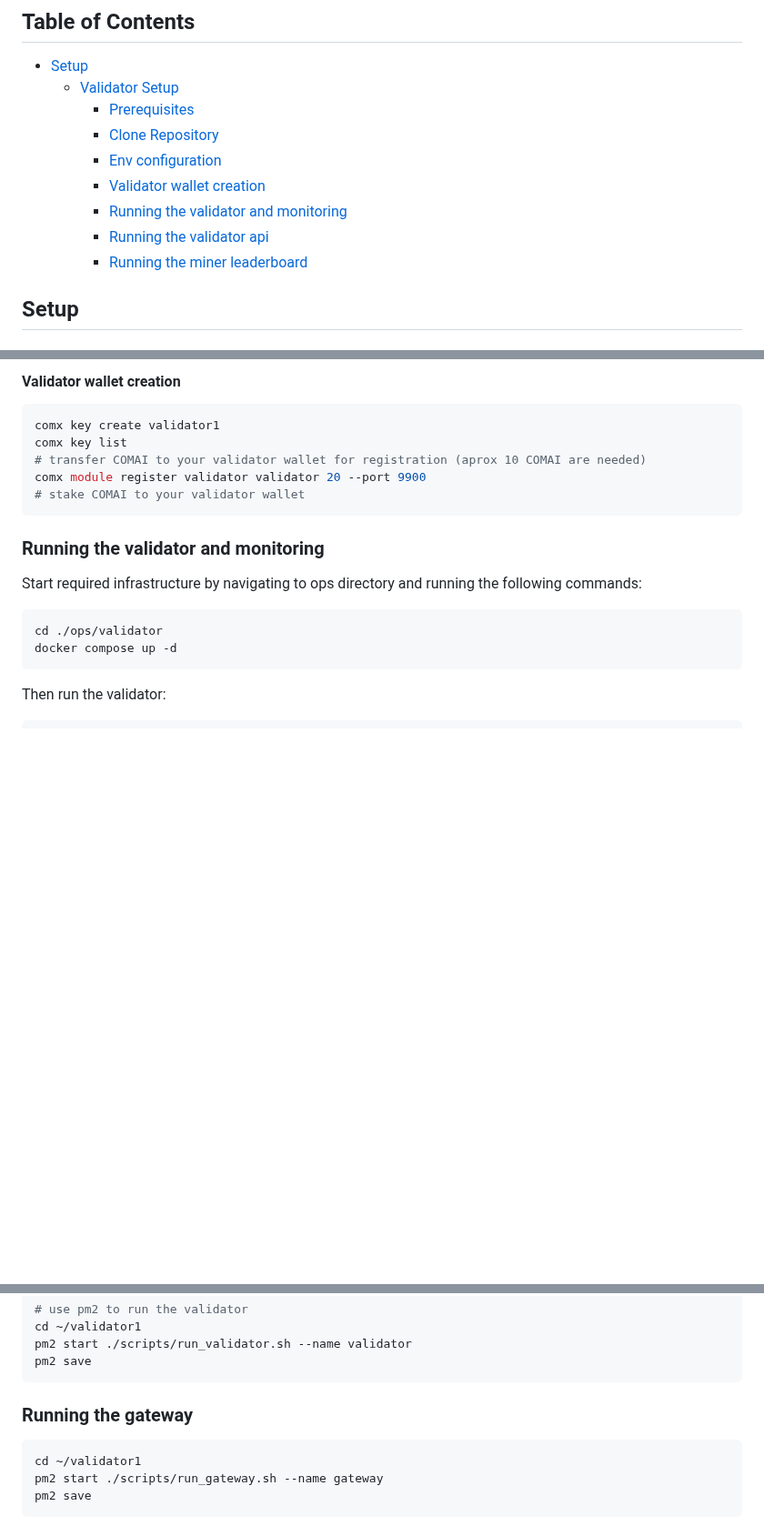
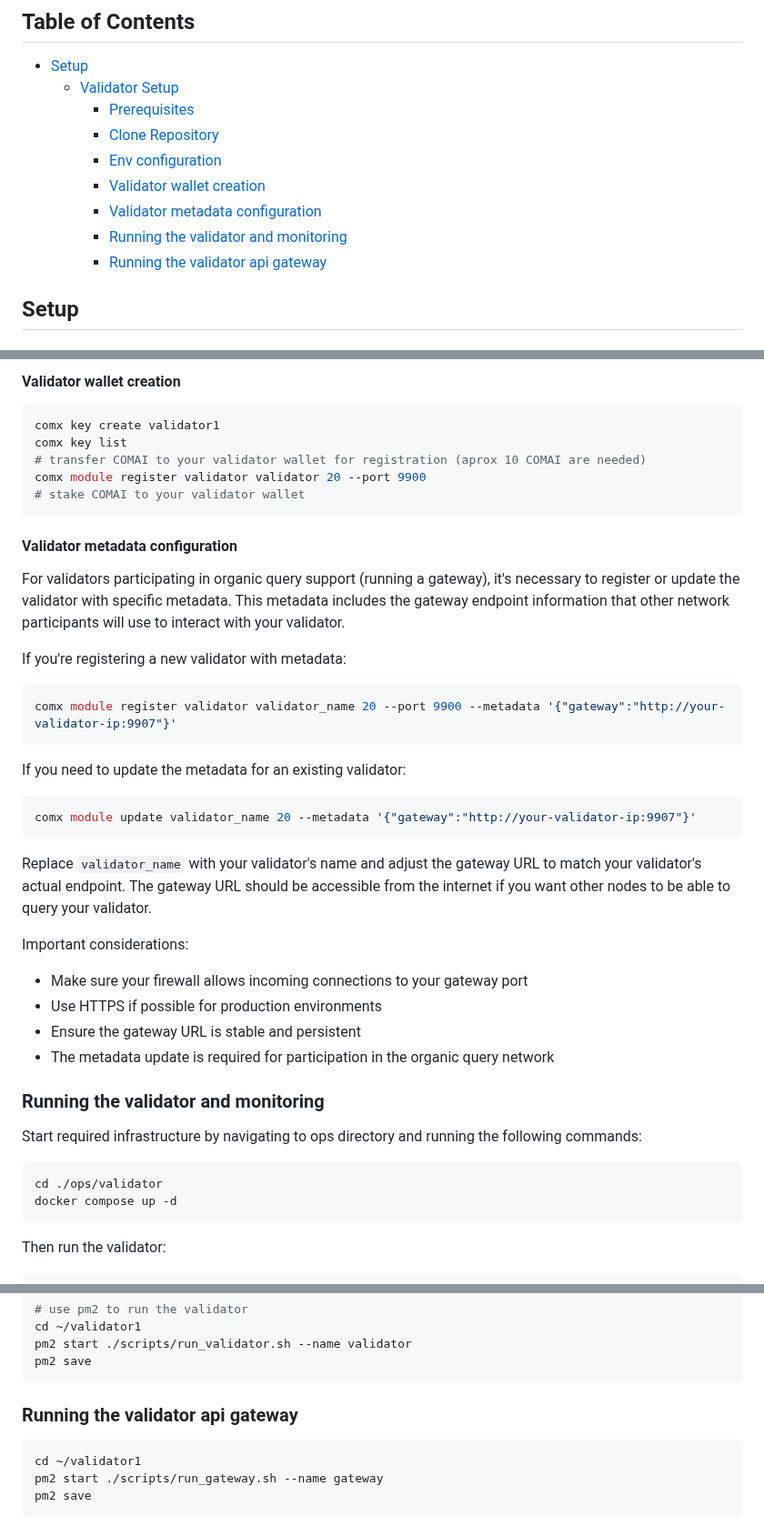
Before and after one commit to blockchain-insights/blockchain-insights-subnet, a Markdown page: VALIDATOR_SETUP.md, 3 parts joined by grey strips. Shown at 91% size. Drawn GitHub-style; blank space fills up the shorter version.

Commit message:
updated documentation

````diff
--- a/VALIDATOR_SETUP.md
+++ b/VALIDATOR_SETUP.md
@@ -7,9 +7,9 @@
     - [Clone Repository](#clone-repository)
     - [Env configuration](#env-configuration)
     - [Validator wallet creation](#validator-wallet-creation)
+    - [Validator metadata configuration](#validator-metadata-configuration)
     - [Running the validator and monitoring](#running-the-validator-and-monitoring)
-    - [Running the validator api](#running-the-gateway)
-    - [Running the miner leaderboard](#running-the-miner-leaderboard)
+    - [Running the validator api gateway](#running-the-validator-api-gateway)
 
 ## Setup
 
@@ -93,6 +93,27 @@ comx module register validator validator 20 --port 9900
 # stake COMAI to your validator wallet
 ```
 
+#### Validator metadata configuration
+
+For validators participating in organic query support (running a gateway), it's necessary to register or update the validator with specific metadata. This metadata includes the gateway endpoint information that other network participants will use to interact with your validator.
+
+If you're registering a new validator with metadata:
+```shell
+comx module register validator validator_name 20 --port 9900 --metadata '{"gateway":"http://your-validator-ip:9907"}'
+```
+
+If you need to update the metadata for an existing validator:
+```shell
+comx module update validator_name 20 --metadata '{"gateway":"http://your-validator-ip:9907"}'
+```
+
+Replace `validator_name` with your validator's name and adjust the gateway URL to match your validator's actual endpoint. The gateway URL should be accessible from the internet if you want other nodes to be able to query your validator.
+
+Important considerations:
+- Make sure your firewall allows incoming connections to your gateway port
+- Use HTTPS if possible for production environments
+- Ensure the gateway URL is stable and persistent
+- The metadata update is required for participation in the organic query network
 
 ### Running the validator and monitoring
 
@@ -110,7 +131,7 @@ pm2 start ./scripts/run_validator.sh --name validator
 pm2 save
 ```
 
-### Running the gateway
+### Running the validator api gateway
 
 ```shell
 cd ~/validator1
````
